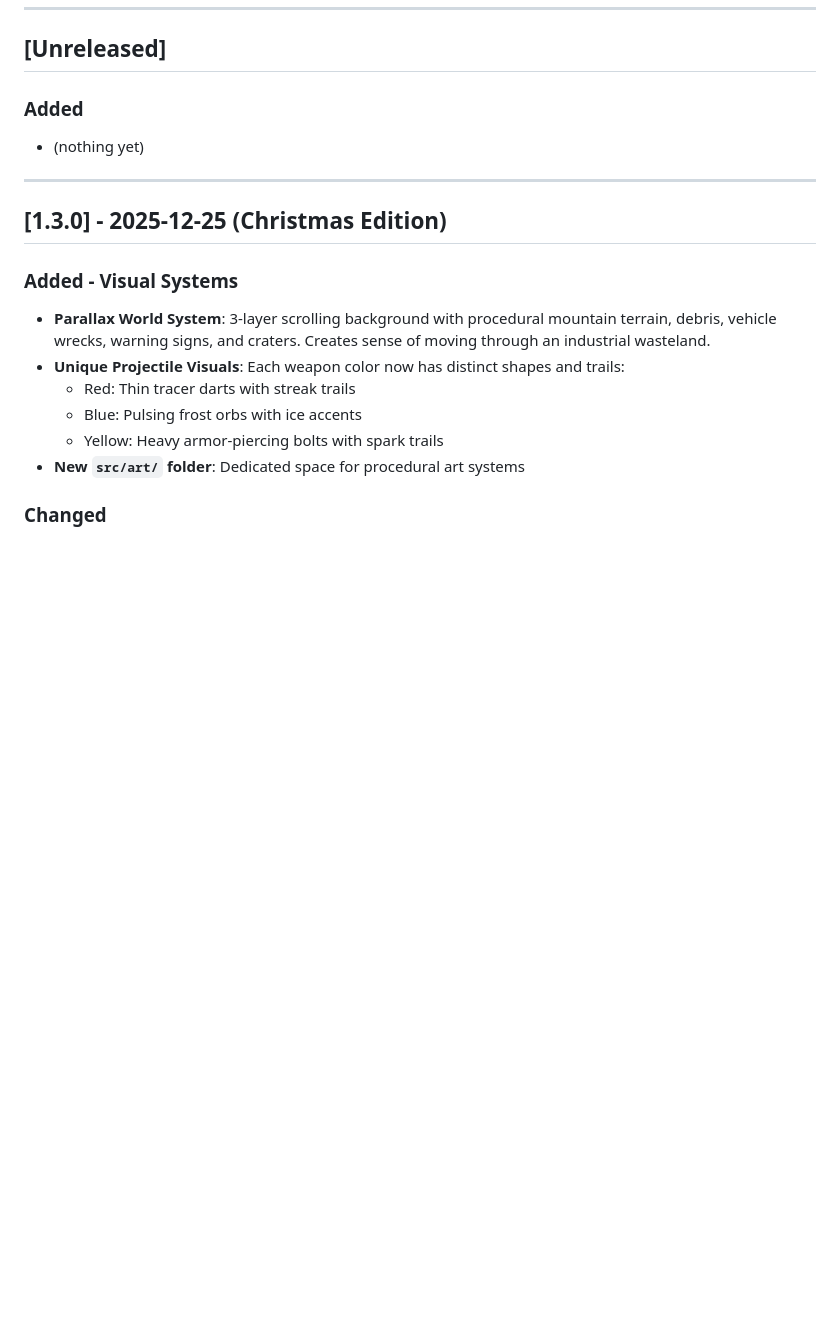
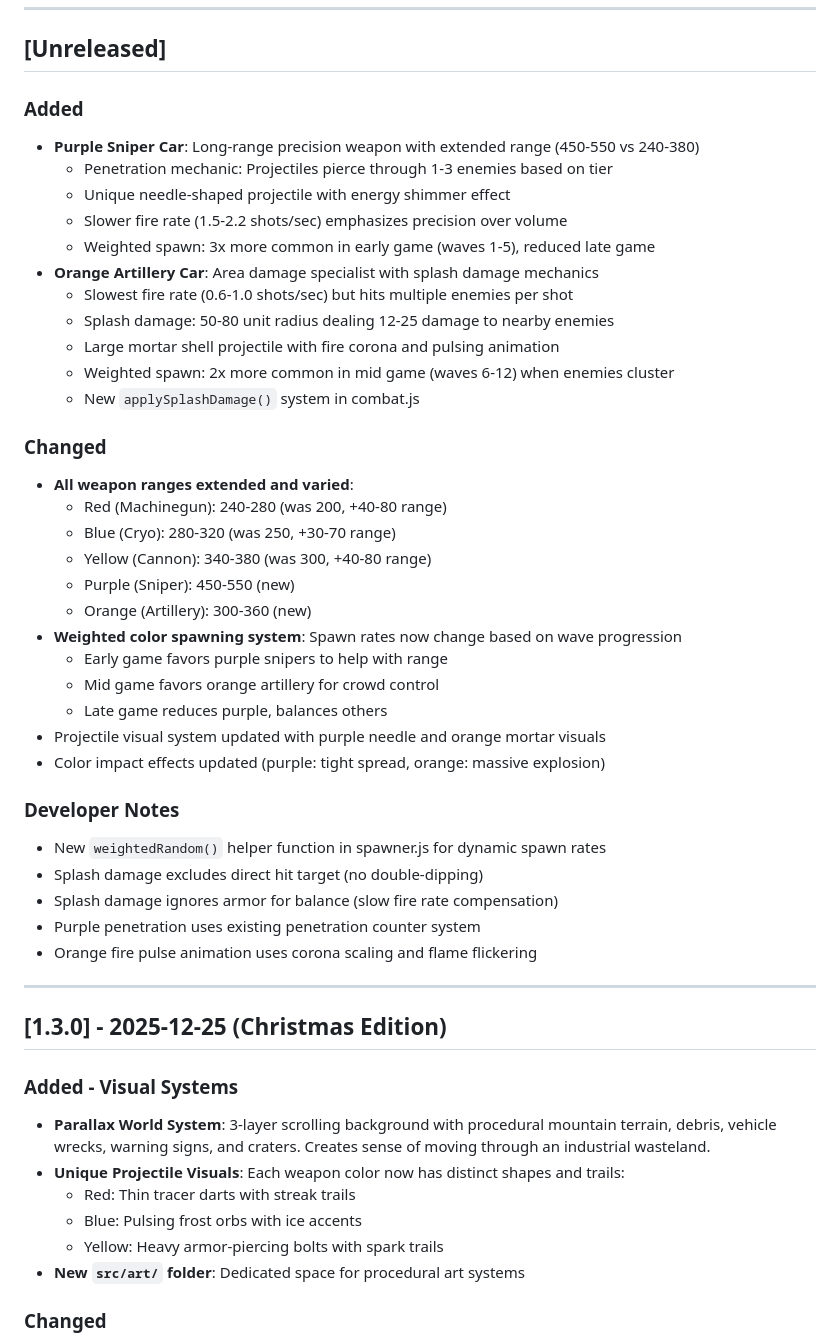
Before and after one commit to xXGeminiXx/TheIronSpine, a Markdown page: CHANGELOG.md, the part around the change. GitHub-like rendering; blank space fills up the shorter version.

Commit message:
Update CHANGELOG.md with purple sniper and orange artillery additions

```diff
--- a/CHANGELOG.md
+++ b/CHANGELOG.md
@@ -40,7 +40,38 @@ When updating this game, follow these conventions:
 ## [Unreleased]
 
 ### Added
-- (nothing yet)
+- **Purple Sniper Car**: Long-range precision weapon with extended range (450-550 vs 240-380)
+  - Penetration mechanic: Projectiles pierce through 1-3 enemies based on tier
+  - Unique needle-shaped projectile with energy shimmer effect
+  - Slower fire rate (1.5-2.2 shots/sec) emphasizes precision over volume
+  - Weighted spawn: 3x more common in early game (waves 1-5), reduced late game
+- **Orange Artillery Car**: Area damage specialist with splash damage mechanics
+  - Slowest fire rate (0.6-1.0 shots/sec) but hits multiple enemies per shot
+  - Splash damage: 50-80 unit radius dealing 12-25 damage to nearby enemies
+  - Large mortar shell projectile with fire corona and pulsing animation
+  - Weighted spawn: 2x more common in mid game (waves 6-12) when enemies cluster
+  - New `applySplashDamage()` system in combat.js
+
+### Changed
+- **All weapon ranges extended and varied**:
+  - Red (Machinegun): 240-280 (was 200, +40-80 range)
+  - Blue (Cryo): 280-320 (was 250, +30-70 range)
+  - Yellow (Cannon): 340-380 (was 300, +40-80 range)
+  - Purple (Sniper): 450-550 (new)
+  - Orange (Artillery): 300-360 (new)
+- **Weighted color spawning system**: Spawn rates now change based on wave progression
+  - Early game favors purple snipers to help with range
+  - Mid game favors orange artillery for crowd control
+  - Late game reduces purple, balances others
+- Projectile visual system updated with purple needle and orange mortar visuals
+- Color impact effects updated (purple: tight spread, orange: massive explosion)
+
+### Developer Notes
+- New `weightedRandom()` helper function in spawner.js for dynamic spawn rates
+- Splash damage excludes direct hit target (no double-dipping)
+- Splash damage ignores armor for balance (slow fire rate compensation)
+- Purple penetration uses existing penetration counter system
+- Orange fire pulse animation uses corona scaling and flame flickering
 
 ---
 
```
